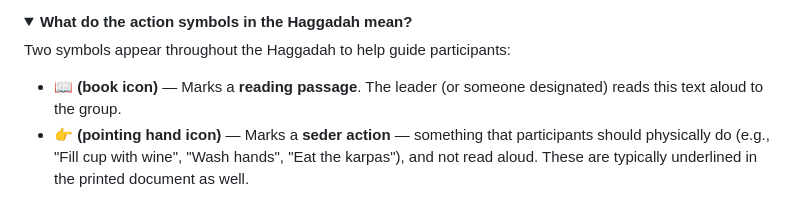
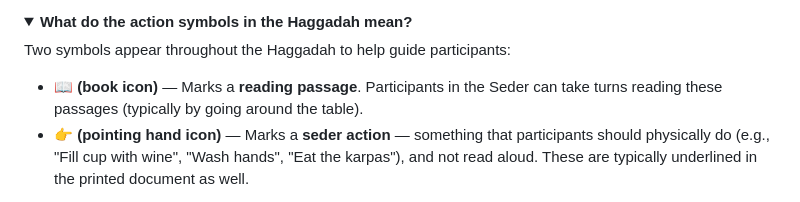
Before and after one commit to ejfine/haggadot, a Markdown page: README.md, the part around the change. GitHub-like rendering; folded sections open.

Commit message:
readme tewak

```diff
--- a/README.md
+++ b/README.md
@@ -57,7 +57,7 @@ The Hallel stays the same every year, while the themes for the cups of wine chan
 
 Two symbols appear throughout the Haggadah to help guide participants:
 
-- 📖 **(book icon)** — Marks a **reading passage**. The leader (or someone designated) reads this text aloud to the group.
+- 📖 **(book icon)** — Marks a **reading passage**. Participants in the Seder can take turns reading these passages (typically by going around the table).
 - 👉 **(pointing hand icon)** — Marks a **seder action** — something that participants should physically do (e.g., "Fill cup with wine", "Wash hands", "Eat the karpas"), and not read aloud. These are typically underlined in the printed document as well.
 
 </details>
```
